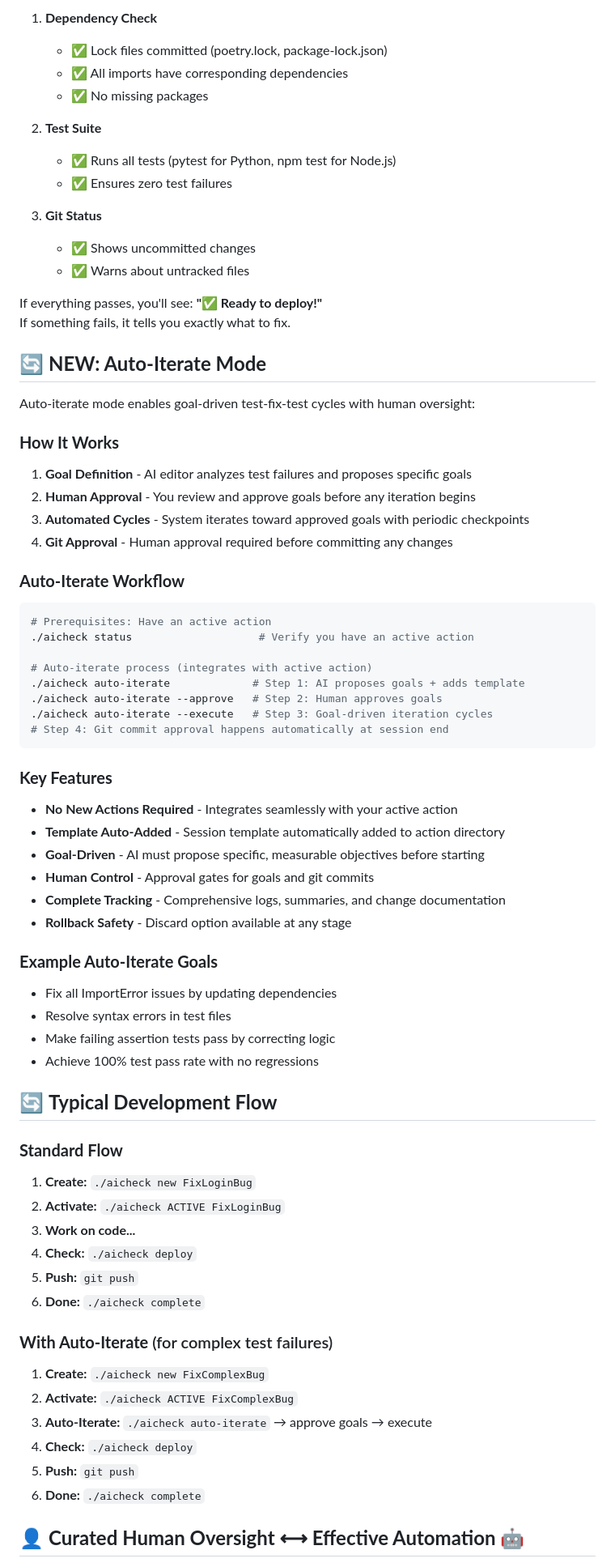
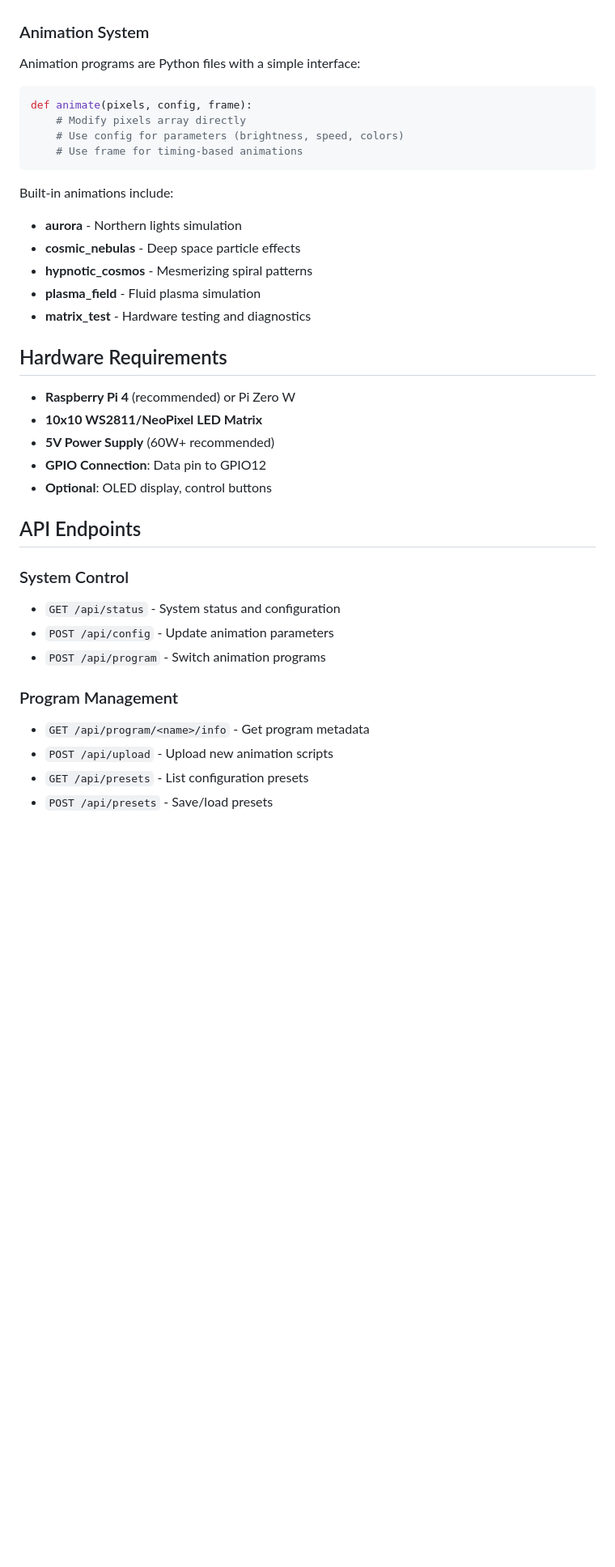
Before and after one commit to fieldjoshua/LightBox, a Markdown page: README.md, the part around one of its changes. Shown at 81% size. Rendered like a GitHub page; blank space fills up the shorter version.

````diff
--- a/README.md
+++ b/README.md
@@ -72,73 +53,38 @@ That's it! The installer will:
 
-1. **Dependency Check**
-   - ✅ Lock files committed (poetry.lock, package-lock.json)
-   - ✅ All imports have corresponding dependencies
-   - ✅ No missing packages
-
-2. **Test Suite**
-   - ✅ Runs all tests (pytest for Python, npm test for Node.js)
-   - ✅ Ensures zero test failures
-
-3. **Git Status**
-   - ✅ Shows uncommitted changes
-   - ✅ Warns about untracked files
-
-If everything passes, you'll see: **"✅ Ready to deploy!"**
-If something fails, it tells you exactly what to fix.
-
-## 🔄 **NEW: Auto-Iterate Mode**
-
-Auto-iterate mode enables goal-driven test-fix-test cycles with human oversight:
-
-### **How It Works**
-1. **Goal Definition** - AI editor analyzes test failures and proposes specific goals
-2. **Human Approval** - You review and approve goals before any iteration begins
-3. **Automated Cycles** - System iterates toward approved goals with periodic checkpoints
-4. **Git Approval** - Human approval required before committing any changes
-
-### **Auto-Iterate Workflow**
-```bash
-# Prerequisites: Have an active action
-./aicheck status                    # Verify you have an active action
-
-# Auto-iterate process (integrates with active action)
-./aicheck auto-iterate             # Step 1: AI proposes goals + adds template
-./aicheck auto-iterate --approve   # Step 2: Human approves goals
-./aicheck auto-iterate --execute   # Step 3: Goal-driven iteration cycles
-# Step 4: Git commit approval happens automatically at session end
+### Animation System
+Animation programs are Python files with a simple interface:
+```python
+def animate(pixels, config, frame):
+    # Modify pixels array directly
+    # Use config for parameters (brightness, speed, colors)
+    # Use frame for timing-based animations
 ```
 
-### **Key Features**
-- **No New Actions Required** - Integrates seamlessly with your active action
-- **Template Auto-Added** - Session template automatically added to action directory
-- **Goal-Driven** - AI must propose specific, measurable objectives before starting
-- **Human Control** - Approval gates for goals and git commits
-- **Complete Tracking** - Comprehensive logs, summaries, and change documentation
-- **Rollback Safety** - Discard option available at any stage
+Built-in animations include:
+- **aurora** - Northern lights simulation
+- **cosmic_nebulas** - Deep space particle effects
+- **hypnotic_cosmos** - Mesmerizing spiral patterns
+- **plasma_field** - Fluid plasma simulation
+- **matrix_test** - Hardware testing and diagnostics
 
-### **Example Auto-Iterate Goals**
-- Fix all ImportError issues by updating dependencies
-- Resolve syntax errors in test files
-- Make failing assertion tests pass by correcting logic
-- Achieve 100% test pass rate with no regressions
+## Hardware Requirements
 
-## 🔄 **Typical Development Flow**
+- **Raspberry Pi 4** (recommended) or Pi Zero W
+- **10x10 WS2811/NeoPixel LED Matrix**
+- **5V Power Supply** (60W+ recommended)
+- **GPIO Connection**: Data pin to GPIO12
+- **Optional**: OLED display, control buttons
 
-### **Standard Flow**
-1. **Create:** `./aicheck new FixLoginBug`
-2. **Activate:** `./aicheck ACTIVE FixLoginBug`
-3. **Work on code...**
-4. **Check:** `./aicheck deploy`
-5. **Push:** `git push`
-6. **Done:** `./aicheck complete`
+## API Endpoints
 
-### **With Auto-Iterate** (for complex test failures)
-1. **Create:** `./aicheck new FixComplexBug`
-2. **Activate:** `./aicheck ACTIVE FixComplexBug`
-3. **Auto-Iterate:** `./aicheck auto-iterate` → approve goals → execute
-4. **Check:** `./aicheck deploy`
-5. **Push:** `git push`
-6. **Done:** `./aicheck complete`
+### System Control
+- `GET /api/status` - System status and configuration
+- `POST /api/config` - Update animation parameters
+- `POST /api/program` - Switch animation programs
 
-## 👤 **Curated Human Oversight ⟷ Effective Automation** 🤖
+### Program Management
+- `GET /api/program/<name>/info` - Get program metadata
+- `POST /api/upload` - Upload new animation scripts
+- `GET /api/presets` - List configuration presets
+- `POST /api/presets` - Save/load presets
 
````
Also changed, not shown: other parts of README.md (+122 -129 lines).
